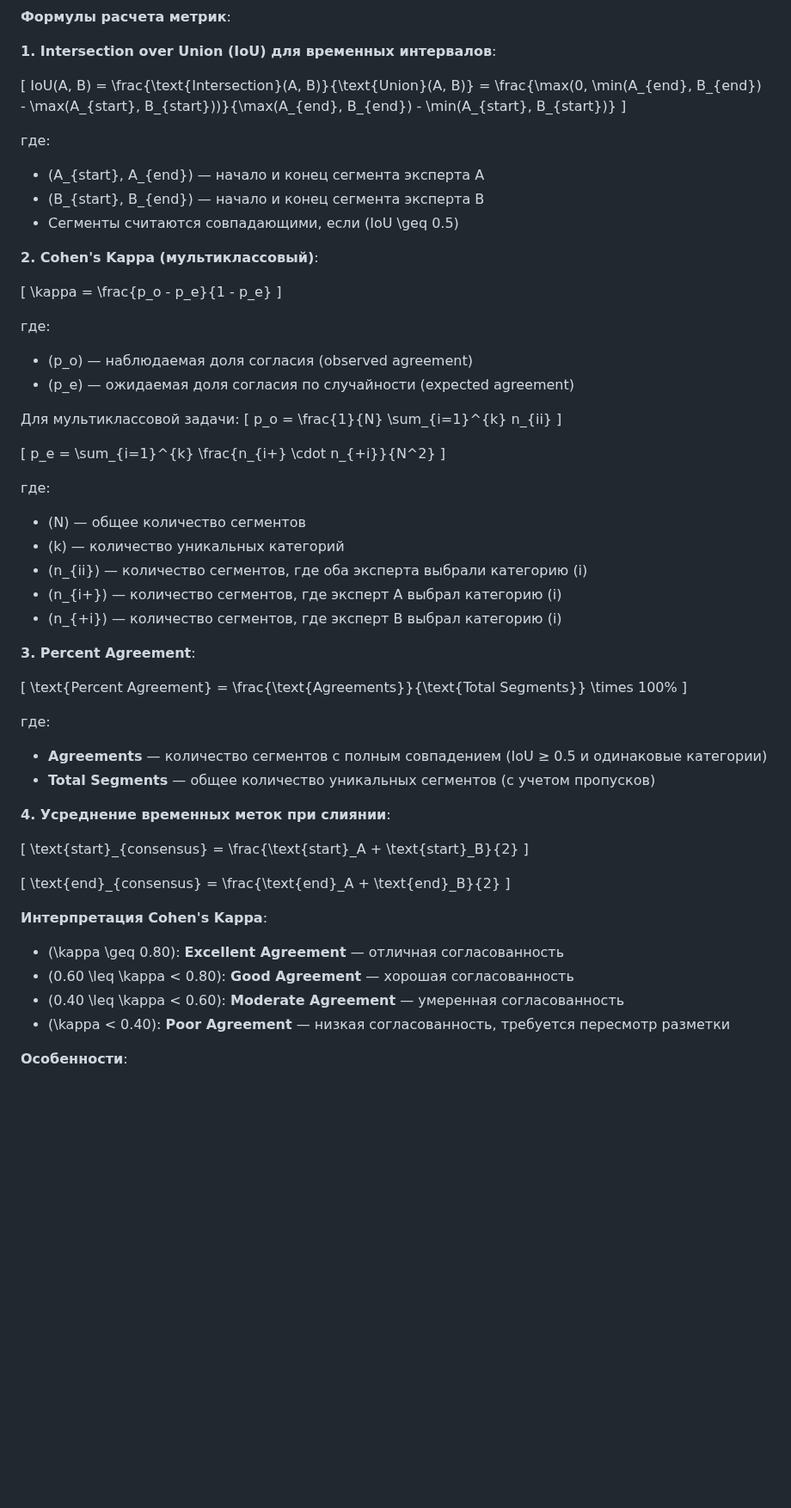
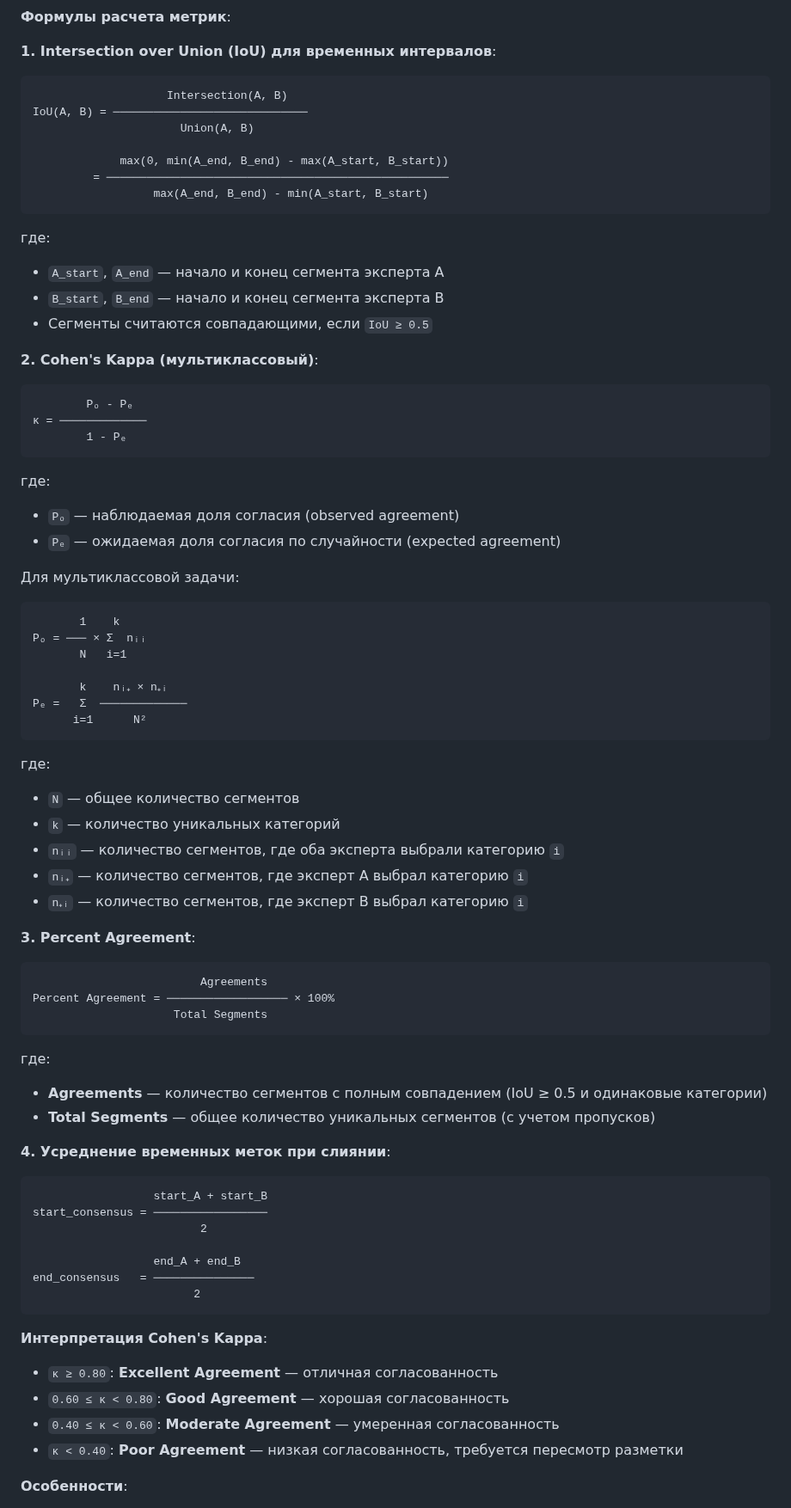
Before and after one commit to BosenkoTM/ppi_mgpu, a Markdown page: ppi.md, the part around the change. Shown at 86% size. GitHub-like rendering; blank space fills up the shorter version.

````diff
--- a/ppi.md
+++ b/ppi.md
@@ -254,46 +254,59 @@ flowchart TD
 
 **1. Intersection over Union (IoU) для временных интервалов**:
 
-\[
-IoU(A, B) = \frac{\text{Intersection}(A, B)}{\text{Union}(A, B)} = \frac{\max(0, \min(A_{end}, B_{end}) - \max(A_{start}, B_{start}))}{\max(A_{end}, B_{end}) - \min(A_{start}, B_{start})}
-\]
+```
+                    Intersection(A, B)
+IoU(A, B) = ─────────────────────────────
+                      Union(A, B)
+
+             max(0, min(A_end, B_end) - max(A_start, B_start))
+         = ───────────────────────────────────────────────────
+                  max(A_end, B_end) - min(A_start, B_start)
+```
 
 где:
-- \(A_{start}, A_{end}\) — начало и конец сегмента эксперта A
-- \(B_{start}, B_{end}\) — начало и конец сегмента эксперта B
-- Сегменты считаются совпадающими, если \(IoU \geq 0.5\)
+- `A_start`, `A_end` — начало и конец сегмента эксперта A
+- `B_start`, `B_end` — начало и конец сегмента эксперта B
+- Сегменты считаются совпадающими, если `IoU ≥ 0.5`
 
 **2. Cohen's Kappa (мультиклассовый)**:
 
-\[
-\kappa = \frac{p_o - p_e}{1 - p_e}
-\]
+```
+        Pₒ - Pₑ
+κ = ─────────────
+        1 - Pₑ
+```
 
 где:
-- \(p_o\) — наблюдаемая доля согласия (observed agreement)
-- \(p_e\) — ожидаемая доля согласия по случайности (expected agreement)
+- `Pₒ` — наблюдаемая доля согласия (observed agreement)
+- `Pₑ` — ожидаемая доля согласия по случайности (expected agreement)
 
 Для мультиклассовой задачи:
-\[
-p_o = \frac{1}{N} \sum_{i=1}^{k} n_{ii}
-\]
 
-\[
-p_e = \sum_{i=1}^{k} \frac{n_{i+} \cdot n_{+i}}{N^2}
-\]
+```
+       1    k
+Pₒ = ─── × Σ  nᵢᵢ
+       N   i=1
+
+       k    nᵢ₊ × n₊ᵢ
+Pₑ =   Σ  ─────────────
+      i=1      N²
+```
 
 где:
-- \(N\) — общее количество сегментов
-- \(k\) — количество уникальных категорий
-- \(n_{ii}\) — количество сегментов, где оба эксперта выбрали категорию \(i\)
-- \(n_{i+}\) — количество сегментов, где эксперт A выбрал категорию \(i\)
-- \(n_{+i}\) — количество сегментов, где эксперт B выбрал категорию \(i\)
+- `N` — общее количество сегментов
+- `k` — количество уникальных категорий
+- `nᵢᵢ` — количество сегментов, где оба эксперта выбрали категорию `i`
+- `nᵢ₊` — количество сегментов, где эксперт A выбрал категорию `i`
+- `n₊ᵢ` — количество сегментов, где эксперт B выбрал категорию `i`
 
 **3. Percent Agreement**:
 
-\[
-\text{Percent Agreement} = \frac{\text{Agreements}}{\text{Total Segments}} \times 100\%
-\]
+```
+                         Agreements
+Percent Agreement = ────────────────── × 100%
+                     Total Segments
+```
 
 где:
 - **Agreements** — количество сегментов с полным совпадением (IoU ≥ 0.5 и одинаковые категории)
@@ -301,19 +314,21 @@ p_e = \sum_{i=1}^{k} \frac{n_{i+} \cdot n_{+i}}{N^2}
 
 **4. Усреднение временных меток при слиянии**:
 
-\[
-\text{start}_{consensus} = \frac{\text{start}_A + \text{start}_B}{2}
-\]
+```
+                  start_A + start_B
+start_consensus = ─────────────────
+                         2
 
-\[
-\text{end}_{consensus} = \frac{\text{end}_A + \text{end}_B}{2}
-\]
+                  end_A + end_B
+end_consensus   = ───────────────
+                        2
+```
 
 **Интерпретация Cohen's Kappa**:
-- \(\kappa \geq 0.80\): **Excellent Agreement** — отличная согласованность
-- \(0.60 \leq \kappa < 0.80\): **Good Agreement** — хорошая согласованность
-- \(0.40 \leq \kappa < 0.60\): **Moderate Agreement** — умеренная согласованность
-- \(\kappa < 0.40\): **Poor Agreement** — низкая согласованность, требуется пересмотр разметки
+- `κ ≥ 0.80`: **Excellent Agreement** — отличная согласованность
+- `0.60 ≤ κ < 0.80`: **Good Agreement** — хорошая согласованность
+- `0.40 ≤ κ < 0.60`: **Moderate Agreement** — умеренная согласованность
+- `κ < 0.40`: **Poor Agreement** — низкая согласованность, требуется пересмотр разметки
 
 **Особенности**:
 - Транскрибация только сегментов (оптимизация производительности)
````
